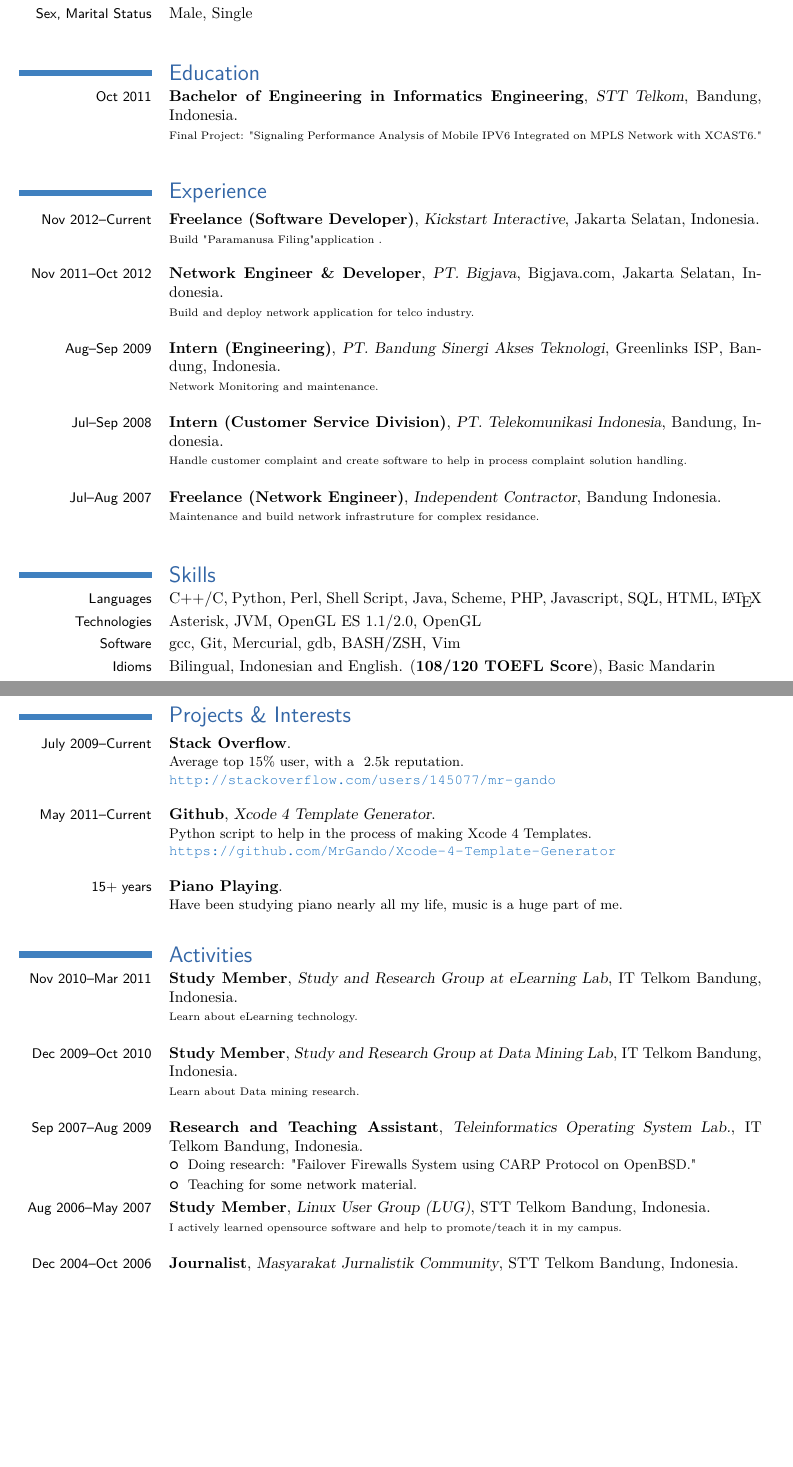
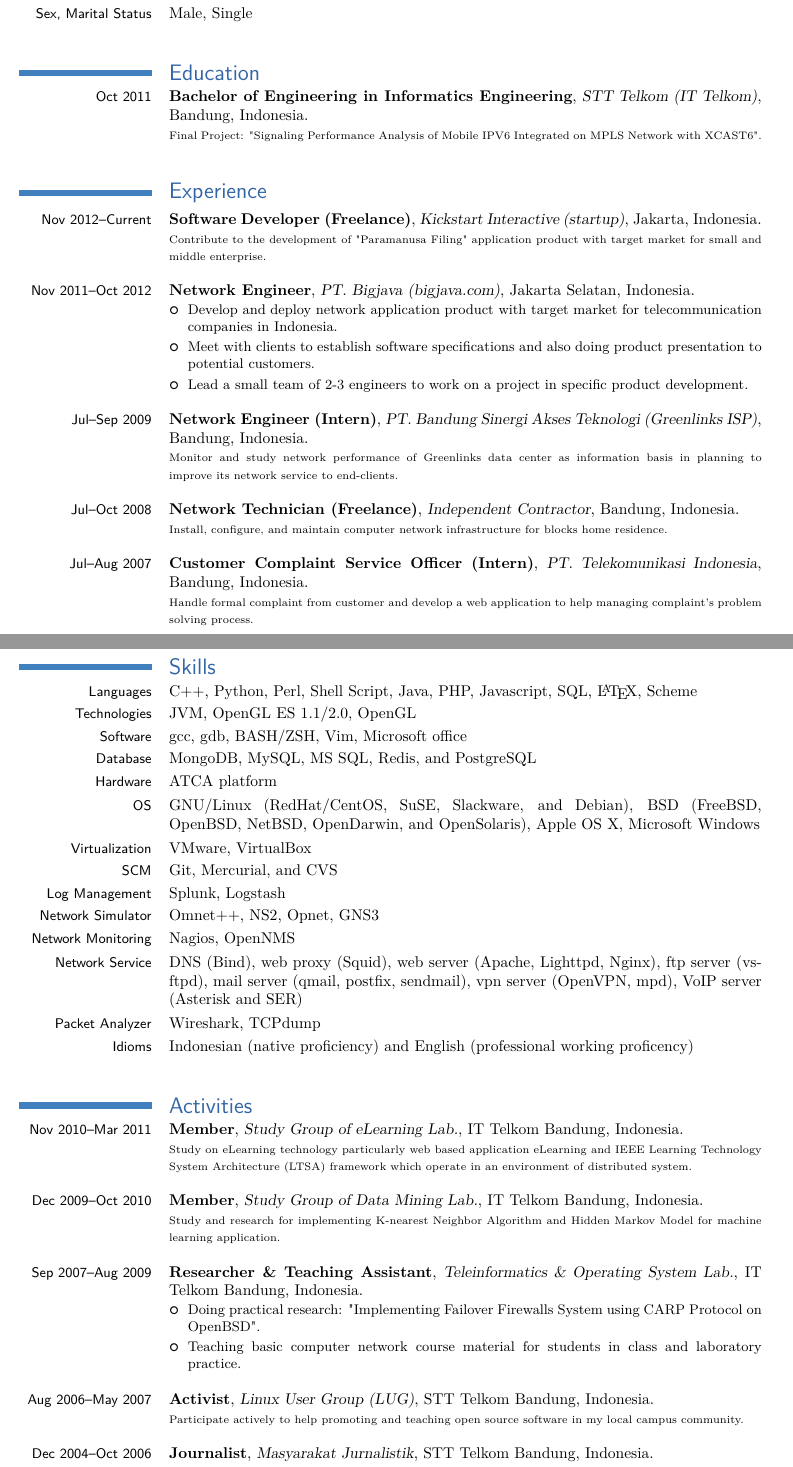
Before and after one commit to mfh/mfh-cv, a LaTeX CV (mfh.tex): two parts of pages 1 and 2 of 3, joined at a grey line, cut so that both start at the same text, the shorter picture padded with empty space. The pictures show the PDF file mfh.pdf that the author committed with the source.

Commit message:
update mfh.tex

```diff
--- a/mfh.tex
+++ b/mfh.tex
@@ -80,134 +87,152 @@ both contribute and learn from a great team of people.}}
 %----------------------------------------------------------------------------------
 \section{Education}
-\cventry{\begin{small}Oct 2011\end{small}}{Bachelor of Engineering in Informatics Engineering}{STT Telkom}{Bandung, Indonesia}{}
+\cventry{\begin{small}Oct 2011\end{small}}{Bachelor of Engineering in Informatics Engineering}{STT Telkom (IT Telkom)}{Bandung, Indonesia}{}
 {
     \begin{scriptsize}
-Final Project: "Signaling Performance Analysis of Mobile IPV6 Integrated on MPLS Network with XCAST6."\\
-\end{scriptsize}
-}  % arguments 3 to 6 can be left empty
-
-%----------------------------------------------------------------------------------
-%            Experience
-%----------------------------------------------------------------------------------
-\section{Experience}
-\cventry{\begin{small}Nov 2012--Current\end{small}}{Freelance (Software Developer)}{Kickstart Interactive}{}{Jakarta Selatan, Indonesia}
-{
-\begin{scriptsize}
-Build "Paramanusa Filing"application .\\
-\end{scriptsize}
-}
-\cventry{\begin{small}Nov 2011--Oct 2012\end{small}}{Network Engineer \& Developer}{PT. Bigjava}{Bigjava.com}{Jakarta Selatan, Indonesia}
-{
-\begin{scriptsize}
-Build and deploy network application for telco industry.\\
-\end{scriptsize}
-}
-
-\cventry{\begin{small}Aug--Sep 2009\end{small}}{Intern (Engineering)}{PT. Bandung Sinergi Akses Teknologi}{Greenlinks ISP}{Bandung, Indonesia}
-{
-\begin{scriptsize}
-Network Monitoring and maintenance.\\
-\end{scriptsize}
-}
-
-\cventry{\begin{small}Jul--Sep 2008\end{small}}{Intern (Customer Service Division)}{PT. Telekomunikasi Indonesia}{Bandung, Indonesia}{}
-{
-\begin{scriptsize}
-Handle customer complaint and create software to help in process complaint solution handling.\\
-\end{scriptsize}
-}
-
-\cventry{\begin{small}Jul--Aug 2007\end{small}}{Freelance (Network Engineer)}{Independent Contractor}{Bandung Indonesia}{}
-{
-\begin{scriptsize}
-Maintenance and build network infrastruture for complex residance.\\
-\end{scriptsize}
-}
-
-%----------------------------------------------------------------------------------
-%            Skills
-%----------------------------------------------------------------------------------
-\section{Skills}
-\cvline{Languages}{C++/C, Python, Perl, Shell Script, Java, Scheme, PHP, Javascript, SQL, HTML, \LaTeX}
-\cvline{Technologies}{Asterisk, JVM, OpenGL ES 1.1/2.0, OpenGL}
-\cvline{Software}{gcc, Git, Mercurial, gdb, BASH/ZSH, Vim, Microsoft office}
-\cvline{Idioms}{Bilingual, Indonesian and English. (\textbf{108/120 TOEFL Score}), Basic Mandarin}
-
-%----------------------------------------------------------------------------------
-%            Projects & Interests
-%----------------------------------------------------------------------------------
-\section{Projects \& Interests}
-\cventry{\begin{small}July 2009--Current\end{small}}{Stack Overflow}{}{}{}
-{
-\begin{small}Average top 15\% user, with a ~2.5k reputation.\end{small}\\
-\Colorhref{http://stackoverflow.com/users/145077/mr-gando}\\
-}
-\cventry{\begin{small}May 2011--Current\end{small}}{Github}{Xcode 4 Template Generator}{}{}
-{
-\begin{small}Python script to help in the process of making Xcode 4 Templates.\end{small}\\
-\Colorhref{ https://github.com/MrGando/Xcode-4-Template-Generator}\\
-}
-\cventry{\begin{small}15+ years\end{small}}{Piano Playing}{}{}{}
-{
-Have been studying piano nearly all my life, music is a huge part of me.
-}
-
-%----------------------------------------------------------------------------------
-%            Activities (for a while: 6 entries)
-%----------------------------------------------------------------------------------
-\section{Activities}
-\cventry{\begin{small}Nov 2010--Mar 2011\end{small}}{Study Member}{Study Group at eLearning Lab}{IT Telkom Bandung, Indonesia}{}
-{
-\begin{scriptsize}
-I learned about eLearning technology particularly on the web.\\
-\end{scriptsize}
-}
-
-\cventry{\begin{small}Dec 2009--Oct 2010\end{small}}{Study Member}{Study and Research Group at Data Mining Lab}{IT Telkom Bandung, Indonesia}{}
-{
-\begin{scriptsize}
-I learned about Data mining research.\\
-\end{scriptsize}
-}
-
-\cventry{\begin{small}Sep 2007--Aug 2009\end{small}}{Research and Teaching Assistant}{Teleinformatics Operating System Lab.}{IT Telkom Bandung, Indonesia}{}
-{
-\begin{itemize}
-\item Doing research: "Failover Firewalls System using CARP Protocol on OpenBSD."
-\item Teaching for some network material.\\
-
-\end{itemize}
-}
-
-\cventry{\begin{small}Aug 2006--May 2007\end{small}}{Study Member}{Linux User Group (LUG)}{STT Telkom Bandung, Indonesia}{}
-{
-\begin{scriptsize}
-I actively learned opensource software and help to promote/teach it in my campus.\\
-\end{scriptsize}
-}
-
-\cventry{\begin{small}Dec 2004--Oct 2006\end{small}}{Journalist}{Masyarakat Jurnalistik Community}{STT Telkom Bandung, Indonesia}{}
-{
-\begin{scriptsize}
-I learned about journalistic and wrote news articles for campus journal/magazine as amateur journalist.\\
-\end{scriptsize}
-}
-
-\cventry{\begin{small}Nov 2004--May 2005\end{small}}{Study Member}{Study Group at Artificial Intelligence Lab.}{STT Telkom Bandung, Indonesia}{}
-{
-\begin{scriptsize}
-I learned fundamental theory about Artificial Intelligence and its algorithms implementation in software.\\
+    Final Project: "Signaling Performance Analysis of Mobile IPV6 Integrated on MPLS Network with XCAST6".\\
     \end{scriptsize}
 }
 
 
 %----------------------------------------------------------------------------------
-%            Short Course & Seminar (for a while: 11 entries)
+%            Experience (more explanation: done)
+%----------------------------------------------------------------------------------
+\section{Experience}
+\cventry{\begin{small}Nov 2012--Current\end{small}}{Software Developer (Freelance)}{Kickstart Interactive (startup)}{}{Jakarta, Indonesia}
+{
+    \begin{scriptsize}
+    Contribute to the development of "Paramanusa Filing" application product with target market
+    for small and middle enterprise.\\
+    \end{scriptsize}
+}
+\cventry{\begin{small}Nov 2011--Oct 2012\end{small}}{Network Engineer}{PT. Bigjava (bigjava.com)}{}{Jakarta Selatan, Indonesia}
+{
+    \begin{itemize}
+    \item Develop and deploy network application product with target market for telecommunication companies in Indonesia.
+    \item Meet with clients to establish software specifications and also doing product presentation to potential customers.
+    \item Lead a small team of 2-3 engineers to work on a project in specific product development.\\
+    \end{itemize}
+}
+\cventry{\begin{small}Jul--Sep 2009\end{small}}{Network Engineer (Intern)}{PT. Bandung Sinergi Akses Teknologi (Greenlinks ISP)}{}{Bandung, Indonesia}
+{
+    \begin{scriptsize}
+    Monitor and study network performance of Greenlinks data center as information
+    basis in planning to improve its network service to end-clients.\\
+    \end{scriptsize}
+}
+\cventry{\begin{small}Jul--Oct 2008\end{small}}{Network Technician (Freelance)}{Independent Contractor}{}{Bandung, Indonesia}
+{
+    \begin{scriptsize}
+    Install, configure, and maintain computer network infrastructure for blocks home residence.\\
+    \end{scriptsize}
+}
+\cventry{\begin{small}Jul--Aug 2007\end{small}}{Customer Complaint Service Officer (Intern)}{PT. Telekomunikasi Indonesia}{}{Bandung, Indonesia}
+{
+    \begin{scriptsize}
+    Handle formal complaint from customer and develop a web application to help managing
+    complaint's problem solving process.\\
+    \end{scriptsize}
+}
+\\
+
+%----------------------------------------------------------------------------------
+%            Skills (more explanation, fix this first)
+%----------------------------------------------------------------------------------
+\section{Skills}
+\cvline{Languages}{C++, Python, Perl, Shell Script, Java, PHP, Javascript, SQL, \LaTeX, Scheme}
+\cvline{Technologies}{ JVM, OpenGL ES 1.1/2.0, OpenGL}
+\cvline{Software}{gcc, gdb, BASH/ZSH, Vim, Microsoft office}
+\cvline{Database}{MongoDB, MySQL, MS SQL, Redis, and PostgreSQL}
+\cvline{Hardware}{ATCA platform}
+\cvline{OS}{GNU/Linux (RedHat/CentOS, SuSE, Slackware, and Debian), BSD (FreeBSD,
+    OpenBSD, NetBSD, OpenDarwin, and OpenSolaris), Apple OS X, Microsoft Windows}
+\cvline{Virtualization}{VMware, VirtualBox}
+\cvline{SCM}{Git, Mercurial, and CVS}
+\cvline{Log Management}{Splunk, Logstash}
+\cvline{Network Simulator}{Omnet++, NS2, Opnet, GNS3}
+\cvline{Network Monitoring}{Nagios, OpenNMS}
+\cvline{Network Service}{DNS (Bind), web proxy (Squid), web server (Apache,
+    Lighttpd, Nginx), ftp server (vsftpd), mail server (qmail, postfix,
+    sendmail), vpn server (OpenVPN, mpd), VoIP server (Asterisk and SER)}
+\cvline{Packet Analyzer}{Wireshark, TCPdump}
+\cvline{Idioms}{Indonesian (native proficiency) and English (professional working proficency)}
+
+
+%----------------------------------------------------------------------------------
+%            Projects & Interests (i'll put this on if it really needed)
+%----------------------------------------------------------------------------------
+%\section{Projects \& Interests}
+%\cventry{\begin{small}July 2009--Current\end{small}}{Stack Overflow}{}{}{}
+%{
+%    \begin{small}Average top 15\% user, with a ~2.5k reputation.\end{small}\\
+%    \Colorhref{http://stackoverflow.com/users/145077/mr-gando}\\
+%}
+%\cventry{\begin{small}May 2011--Current\end{small}}{Github}{Xcode 4 Template Generator}{}{}
+%{
+%    \begin{small}Python script to help in the process of making Xcode 4 Templates.\end{small}\\
+%    \Colorhref{https://github.com/MrGando/Xcode-4-Template-Generator}\\
+%}
+%\cventry{\begin{small}15+ years\end{small}}{Piano Playing}{}{}{}
+%{
+%    Have been studying piano nearly all my life, music is a huge part of me.
+%}
+
+
+%----------------------------------------------------------------------------------
+%            Activities (6 entries: done)
+%----------------------------------------------------------------------------------
+\section{Activities}
+\cventry{\begin{small}Nov 2010--Mar 2011\end{small}}{Member}{Study Group of eLearning Lab.}{IT Telkom Bandung, Indonesia}{}
+{
+    \begin{scriptsize}
+    Study on eLearning technology particularly web based application eLearning
+    and IEEE Learning Technology System Architecture (LTSA) framework which
+    operate in an environment of distributed system.\\
+    \end{scriptsize}
+}
+\cventry{\begin{small}Dec 2009--Oct 2010\end{small}}{Member}{Study Group of Data Mining Lab.}{IT Telkom Bandung, Indonesia}{}
+{
+    \begin{scriptsize}
+    Study and research for implementing K-nearest Neighbor Algorithm and Hidden
+    Markov Model for machine learning application.\\
+    \end{scriptsize}
+}
+\cventry{\begin{small}Sep 2007--Aug 2009\end{small}}{Researcher \& Teaching Assistant}{Teleinformatics \& Operating System Lab.}{IT Telkom Bandung, Indonesia}{}
+{
+    \begin{itemize}
+    \item Doing practical research: "Implementing Failover Firewalls System using CARP Protocol on OpenBSD".
+    \item Teaching basic computer network course material for students in class and laboratory practice.\\
+    \end{itemize}
+}
+\cventry{\begin{small}Aug 2006--May 2007\end{small}}{Activist}{Linux User Group (LUG)}{STT Telkom Bandung, Indonesia}{}
+{
+    \begin{scriptsize}
+    Participate actively to help promoting and teaching open source software in my local campus community.\\
+    \end{scriptsize}
+}
+\cventry{\begin{small}Dec 2004--Oct 2006\end{small}}{Journalist}{Masyarakat Jurnalistik}{STT Telkom Bandung, Indonesia}{}
+{
+    \begin{scriptsize}
+    Learned about journalistic and wrote news articles for my campus journal/magazine as amateur journalist.\\
+    \end{scriptsize}
+}
+\cventry{\begin{small}Nov 2004--May 2005\end{small}}{Member}{Study Group of Artificial Intelligence Lab.}{STT Telkom Bandung, Indonesia}{}
+{
+    \begin{scriptsize}
+    Study fundamental theory about Artificial Intelligence and its simple algorithms implementation in software.\\
+    \end{scriptsize}
+}
+
+
+%----------------------------------------------------------------------------------
+%            Short Course & Seminar (11 entries: done)
 %----------------------------------------------------------------------------------
 \section{Short Course \& Seminar}
 \cventry{\begin{small}Jun 2012\end{small}}{Cisco Innovate 2012}{Seminar}{by Cisco Systems}{Jakarta, Indonesia}
 {
     \begin{scriptsize}
-As representative for my employer (PT. Bigjava).\\
+    As representative for my employer (PT. Bigjava) to learn Cisco's new
+    innovations that can be used as technical references to improve my company's
+    technology products.\\
     \end{scriptsize}
 }
@@ -222,11 +246,10 @@ As software developer, I learned to develop application based on Qt framework th
 \cventry{\begin{small}Feb 2010\end{small}}{Security in eBanking}{Seminar}{by Switching Technique Lab. IT Telkom}{Bandung, Indonesia}
 {
     \begin{scriptsize}
-As seminar participant.\\
+    As seminar participant, I came to learn technology security issues and trend in financial
+    transaction via online eBanking especially at banks in Indonesia.\\
     \end{scriptsize}
 }
-
 \cventry{\begin{small}Feb 2009\end{small}}{IP Multimedia Sub System (IMS) Technology}{Seminar}{by Switching Technique Lab. IT Telkom}{Bandung, Indonesia}
 {
     \begin{scriptsize}
-As seminar participant.\\
@@ -247,23 +272,25 @@ As student, I learned about WiMax technology, deployment, and applications.\\
+    telecommunication industry.\\
     \end{scriptsize}
 }
-
 \cventry{\begin{small}Sep 2006\end{small}}{eBusiness and Portal Service}{Seminar}{by Software Engineering Lab. STT Telkom}{Bandung, Indonesia}
 {
     \begin{scriptsize}
-As seminar participant.\\
+    As seminar participant, I learned about economic potential of online
+    business based on portal service web application which can be built using
+    web frameworks.\\
     \end{scriptsize}
 }
-
 \cventry{\begin{small}May 2006\end{small}}{Softswitch Training Using Asterisk}{Short Course}{by Telecommunication Access Lab. STT Telkom}{Bandung, Indonesia}
 {
     \begin{scriptsize}
     As student, I learned to setup and configure Asterisk softswitch for campus telephone/VoIP exchange.\\
     \end{scriptsize}
 }
-
 \cventry{\begin{small}Mar 2005\end{small}}{Open Source and Network Security}{Seminar}{by Teleinformatics Lab. STT Telkom}{Bandung, Indonesia}
 {
     \begin{scriptsize}
-As seminar participant.\\
+    As seminar participant, I learned about open source software that can be used
+    as tool for doing network security assessment and hardening computer
+    networks.\\
     \end{scriptsize}
 }
```
Also changed, not shown: mfh.pdf, mfh.tex (69 more changed lines), 1 other file. Lines whose indentation alone changed are shown as unchanged.
